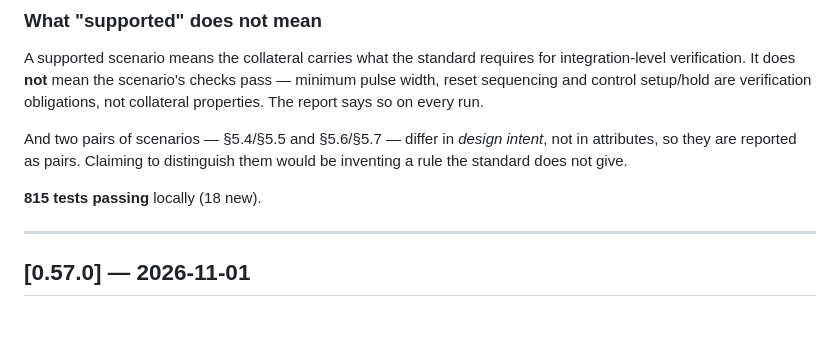
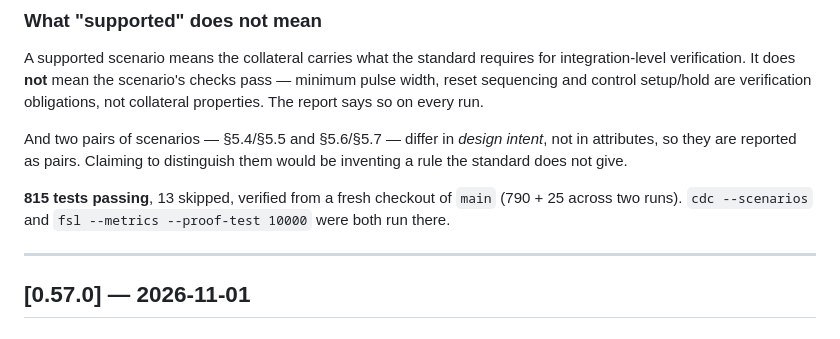
Before and after one commit to thejas235689/wengold, a Markdown page: CHANGELOG.md, the part around the change. Rendered like a GitHub page.

Commit message:
CHANGELOG: 0.58.0 — the verified count
815 passed, 13 skipped from a fresh checkout (790 + 25). cdc --scenarios and fsl --metrics --proof-test were both run there.

```diff
--- a/CHANGELOG.md
+++ b/CHANGELOG.md
@@ -68,7 +68,9 @@ And two pairs of scenarios — §5.4/§5.5 and §5.6/§5.7 — differ in *design
 in attributes, so they are reported as pairs. Claiming to distinguish them would be
 inventing a rule the standard does not give.
 
-**815 tests passing** locally (18 new).
+**815 tests passing**, 13 skipped, verified from a fresh checkout of `main`
+(790 + 25 across two runs). `cdc --scenarios` and
+`fsl --metrics --proof-test 10000` were both run there.
 
 ---
 
```
